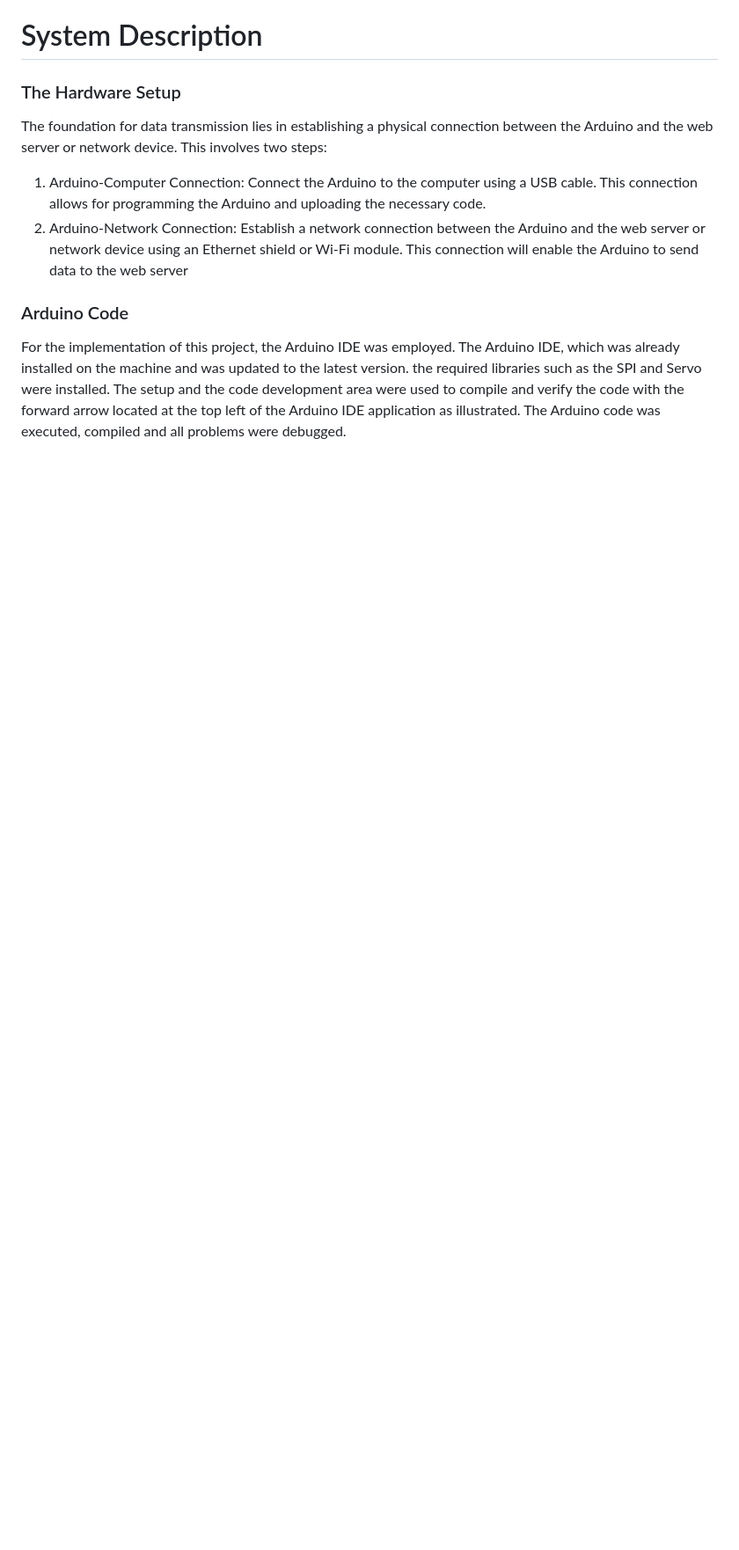
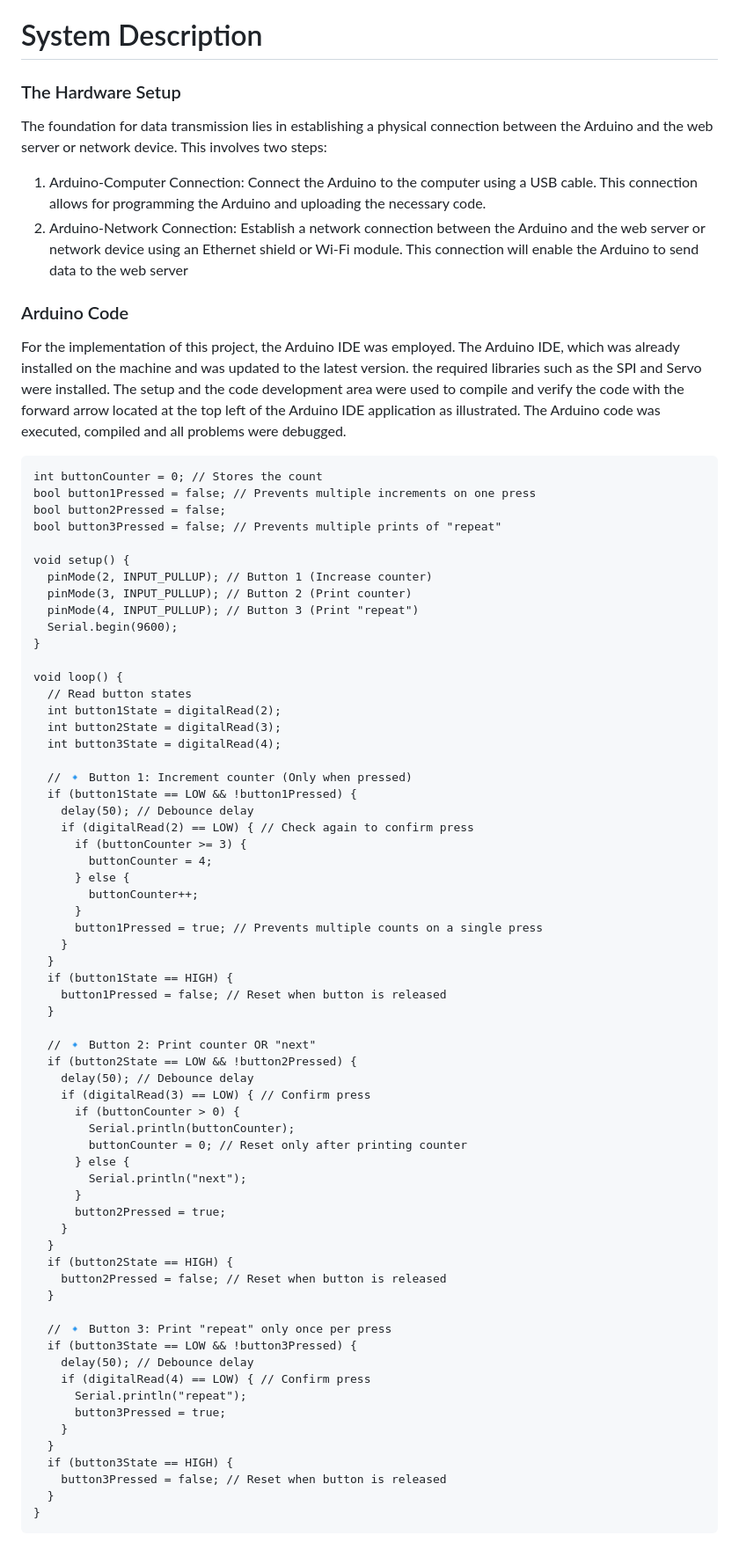
Before and after one commit to Lawani-EJ/Magic_mouse, a Markdown page: README.md, the part around the change. Shown at 88% size. GitHub-like rendering; blank space fills up the shorter version.

````diff
--- a/README.md
+++ b/README.md
@@ -84,6 +84,73 @@ The foundation for data transmission lies in establishing a physical connection
 
 ### Arduino Code
 For the implementation of this project, the Arduino IDE was employed. The Arduino IDE, which was already installed on the machine and was updated to the latest version. the required libraries such as the SPI and Servo were installed. The setup and the code development area were used to compile and verify the code with the forward arrow located at the top left of the Arduino IDE application as illustrated. The Arduino code was executed, compiled and all problems were debugged.
+
+```ino
+int buttonCounter = 0; // Stores the count
+bool button1Pressed = false; // Prevents multiple increments on one press
+bool button2Pressed = false;
+bool button3Pressed = false; // Prevents multiple prints of "repeat"
+
+void setup() {
+  pinMode(2, INPUT_PULLUP); // Button 1 (Increase counter)
+  pinMode(3, INPUT_PULLUP); // Button 2 (Print counter)
+  pinMode(4, INPUT_PULLUP); // Button 3 (Print "repeat")
+  Serial.begin(9600);
+}
+
+void loop() {
+  // Read button states
+  int button1State = digitalRead(2);
+  int button2State = digitalRead(3);
+  int button3State = digitalRead(4);
+
+  // 🔹 Button 1: Increment counter (Only when pressed)
+  if (button1State == LOW && !button1Pressed) {
+    delay(50); // Debounce delay
+    if (digitalRead(2) == LOW) { // Check again to confirm press
+      if (buttonCounter >= 3) {
+        buttonCounter = 4;
+      } else {
+        buttonCounter++;
+      }
+      button1Pressed = true; // Prevents multiple counts on a single press
+    }
+  }
+  if (button1State == HIGH) {
+    button1Pressed = false; // Reset when button is released
+  }
+
+  // 🔹 Button 2: Print counter OR "next"
+  if (button2State == LOW && !button2Pressed) {
+    delay(50); // Debounce delay
+    if (digitalRead(3) == LOW) { // Confirm press
+      if (buttonCounter > 0) {
+        Serial.println(buttonCounter);
+        buttonCounter = 0; // Reset only after printing counter
+      } else {
+        Serial.println("next");
+      }
+      button2Pressed = true;
+    }
+  }
+  if (button2State == HIGH) {
+    button2Pressed = false; // Reset when button is released
+  }
+
+  // 🔹 Button 3: Print "repeat" only once per press
+  if (button3State == LOW && !button3Pressed) {
+    delay(50); // Debounce delay
+    if (digitalRead(4) == LOW) { // Confirm press
+      Serial.println("repeat");
+      button3Pressed = true;
+    }
+  }
+  if (button3State == HIGH) {
+    button3Pressed = false; // Reset when button is released
+  }
+}
+```
+
 <!--
 ## Included Features
 1. Express.js: Handles HTTP requests and serves as the backend framework.
````
